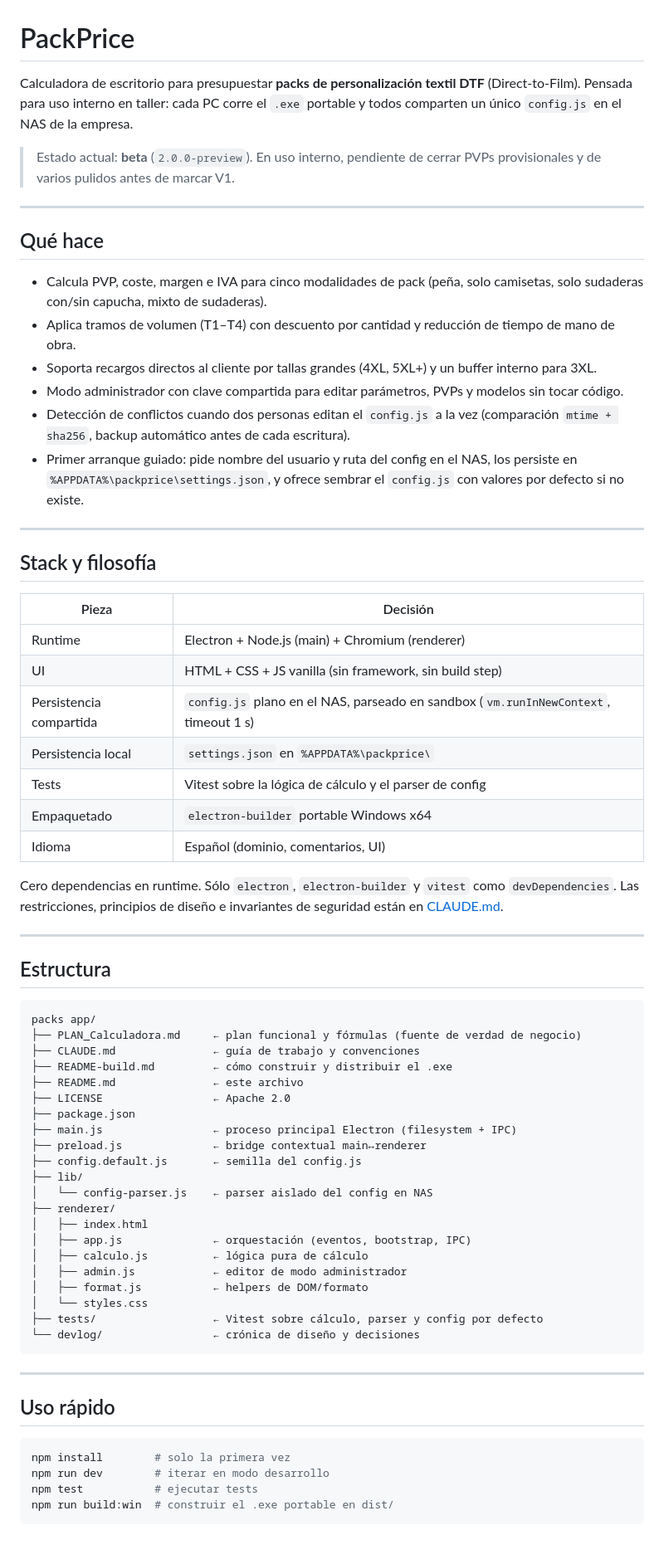
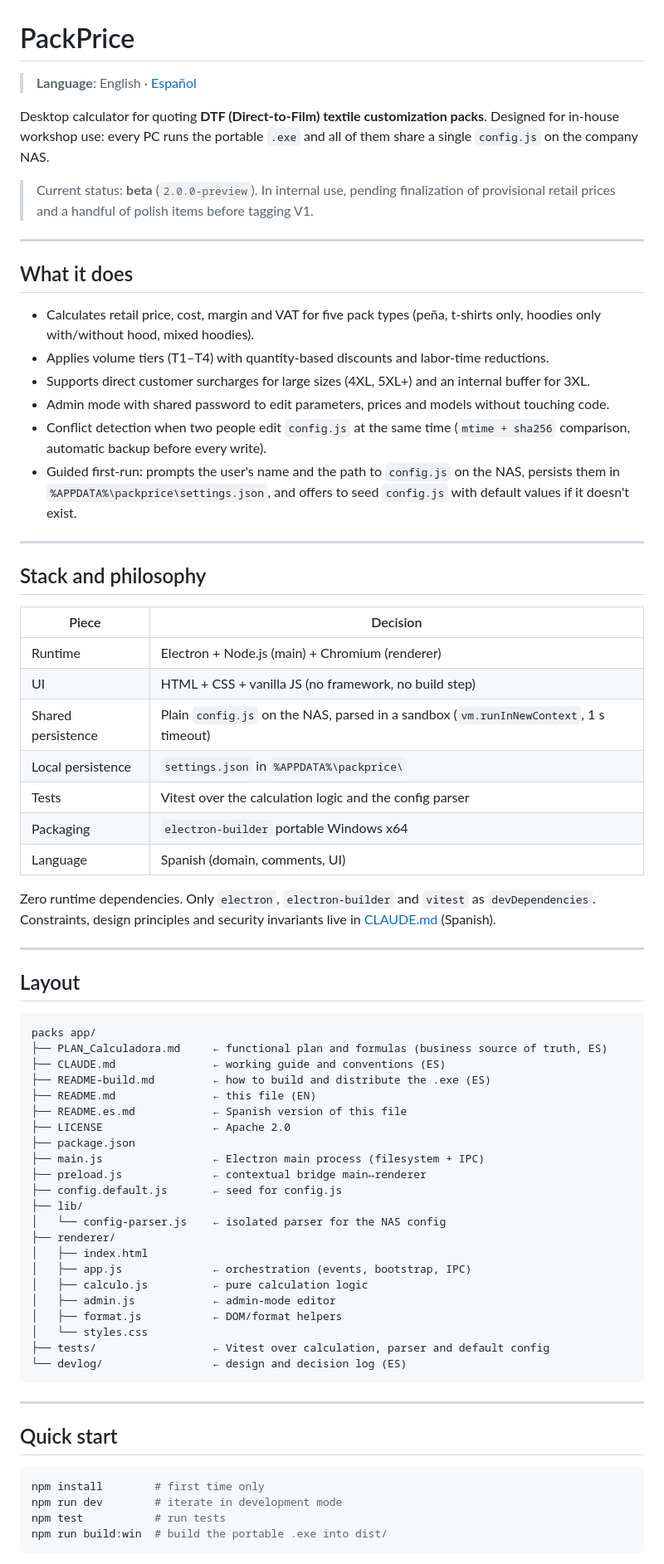
Before and after one commit to TermiSenpai/packs-app, a Markdown page: README.md, the part around one of its changes. Shown at 83% size. GitHub-like rendering.

Commit message:
readme ES and EN

````diff
--- a/README.md
+++ b/README.md
@@ -1,72 +1,75 @@
 # PackPrice
 
-Calculadora de escritorio para presupuestar **packs de personalización textil DTF** (Direct-to-Film). Pensada para uso interno en taller: cada PC corre el `.exe` portable y todos comparten un único `config.js` en el NAS de la empresa.
+> **Language**: English · [Español](README.es.md)
 
-> Estado actual: **beta** (`2.0.0-preview`). En uso interno, pendiente de cerrar PVPs provisionales y de varios pulidos antes de marcar V1.
+Desktop calculator for quoting **DTF (Direct-to-Film) textile customization packs**. Designed for in-house workshop use: every PC runs the portable `.exe` and all of them share a single `config.js` on the company NAS.
+
+> Current status: **beta** (`2.0.0-preview`). In internal use, pending finalization of provisional retail prices and a handful of polish items before tagging V1.
 
 ---
 
-## Qué hace
+## What it does
 
-- Calcula PVP, coste, margen e IVA para cinco modalidades de pack (peña, solo camisetas, solo sudaderas con/sin capucha, mixto de sudaderas).
-- Aplica tramos de volumen (T1–T4) con descuento por cantidad y reducción de tiempo de mano de obra.
-- Soporta recargos directos al cliente por tallas grandes (4XL, 5XL+) y un buffer interno para 3XL.
-- Modo administrador con clave compartida para editar parámetros, PVPs y modelos sin tocar código.
-- Detección de conflictos cuando dos personas editan el `config.js` a la vez (comparación `mtime + sha256`, backup automático antes de cada escritura).
-- Primer arranque guiado: pide nombre del usuario y ruta del config en el NAS, los persiste en `%APPDATA%\packprice\settings.json`, y ofrece sembrar el `config.js` con valores por defecto si no existe.
+- Calculates retail price, cost, margin and VAT for five pack types (peña, t-shirts only, hoodies only with/without hood, mixed hoodies).
+- Applies volume tiers (T1–T4) with quantity-based discounts and labor-time reductions.
+- Supports direct customer surcharges for large sizes (4XL, 5XL+) and an internal buffer for 3XL.
+- Admin mode with shared password to edit parameters, prices and models without touching code.
+- Conflict detection when two people edit `config.js` at the same time (`mtime + sha256` comparison, automatic backup before every write).
+- Guided first-run: prompts the user's name and the path to `config.js` on the NAS, persists them in `%APPDATA%\packprice\settings.json`, and offers to seed `config.js` with default values if it doesn't exist.
 
 ---
 
-## Stack y filosofía
+## Stack and philosophy
 
-| Pieza | Decisión |
+| Piece | Decision |
 | --- | --- |
 | Runtime | Electron + Node.js (main) + Chromium (renderer) |
-| UI | HTML + CSS + JS vanilla (sin framework, sin build step) |
-| Persistencia compartida | `config.js` plano en el NAS, parseado en sandbox (`vm.runInNewContext`, timeout 1 s) |
-| Persistencia local | `settings.json` en `%APPDATA%\packprice\` |
-| Tests | Vitest sobre la lógica de cálculo y el parser de config |
-| Empaquetado | `electron-builder` portable Windows x64 |
-| Idioma | Español (dominio, comentarios, UI) |
+| UI | HTML + CSS + vanilla JS (no framework, no build step) |
+| Shared persistence | Plain `config.js` on the NAS, parsed in a sandbox (`vm.runInNewContext`, 1 s timeout) |
+| Local persistence | `settings.json` in `%APPDATA%\packprice\` |
+| Tests | Vitest over the calculation logic and the config parser |
+| Packaging | `electron-builder` portable Windows x64 |
+| Language | Spanish (domain, comments, UI) |
 
-Cero dependencias en runtime. Sólo `electron`, `electron-builder` y `vitest` como `devDependencies`. Las restricciones, principios de diseño e invariantes de seguridad están en [CLAUDE.md](CLAUDE.md).
+Zero runtime dependencies. Only `electron`, `electron-builder` and `vitest` as `devDependencies`. Constraints, design principles and security invariants live in [CLAUDE.md](CLAUDE.md) (Spanish).
 
 ---
 
-## Estructura
+## Layout
 
 ```
 packs app/
-├── PLAN_Calculadora.md     ← plan funcional y fórmulas (fuente de verdad de negocio)
-├── CLAUDE.md               ← guía de trabajo y convenciones
-├── README-build.md         ← cómo construir y distribuir el .exe
-├── README.md               ← este archivo
+├── PLAN_Calculadora.md     ← functional plan and formulas (business source of truth, ES)
+├── CLAUDE.md               ← working guide and conventions (ES)
+├── README-build.md         ← how to build and distribute the .exe (ES)
+├── README.md               ← this file (EN)
+├── README.es.md            ← Spanish version of this file
 ├── LICENSE                 ← Apache 2.0
 ├── package.json
-├── main.js                 ← proceso principal Electron (filesystem + IPC)
-├── preload.js              ← bridge contextual main↔renderer
-├── config.default.js       ← semilla del config.js
+├── main.js                 ← Electron main process (filesystem + IPC)
+├── preload.js              ← contextual bridge main↔renderer
+├── config.default.js       ← seed for config.js
 ├── lib/
-│   └── config-parser.js    ← parser aislado del config en NAS
+│   └── config-parser.js    ← isolated parser for the NAS config
 ├── renderer/
 │   ├── index.html
-│   ├── app.js              ← orquestación (eventos, bootstrap, IPC)
-│   ├── calculo.js          ← lógica pura de cálculo
-│   ├── admin.js            ← editor de modo administrador
-│   ├── format.js           ← helpers de DOM/formato
+│   ├── app.js              ← orchestration (events, bootstrap, IPC)
+│   ├── calculo.js          ← pure calculation logic
+│   ├── admin.js            ← admin-mode editor
+│   ├── format.js           ← DOM/format helpers
 │   └── styles.css
-├── tests/                  ← Vitest sobre cálculo, parser y config por defecto
-└── devlog/                 ← crónica de diseño y decisiones
+├── tests/                  ← Vitest over calculation, parser and default config
+└── devlog/                 ← design and decision log (ES)
 ```
 
 ---
 
-## Uso rápido
+## Quick start
 
 ```bash
-npm install        # solo la primera vez
-npm run dev        # iterar en modo desarrollo
-npm test           # ejecutar tests
-npm run build:win  # construir el .exe portable en dist/
+npm install        # first time only
+npm run dev        # iterate in development mode
+npm test           # run tests
+npm run build:win  # build the portable .exe into dist/
 ```
 
````
Also changed, not shown: other parts of README.md (+21 -21 lines), README.es.md (added, +126 -0 lines).
